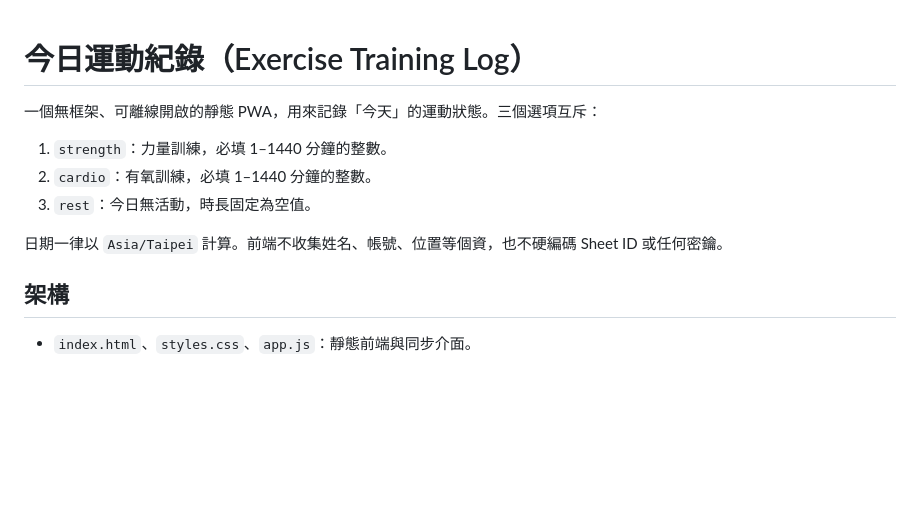
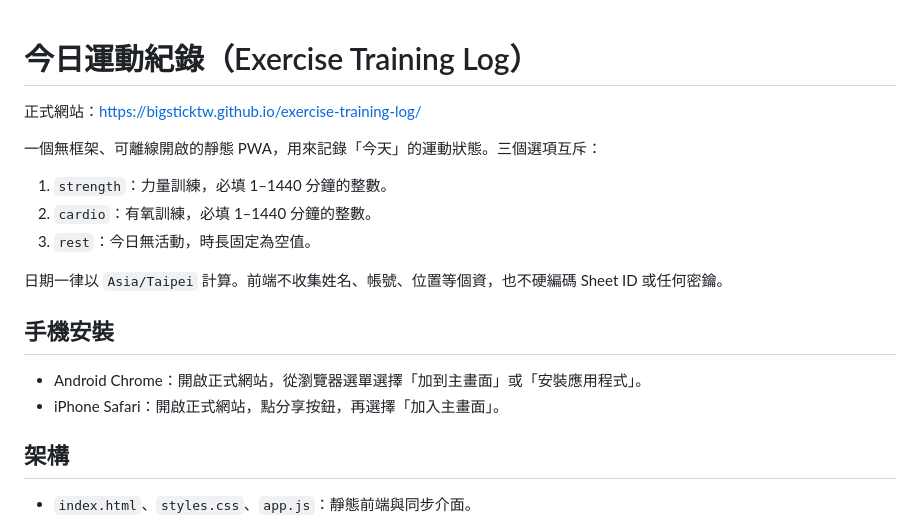
Before and after one commit to Bigsticktw/exercise-training-log, a Markdown page: README.md, the part around the change. Rendered like a GitHub page; blank space fills up the shorter version.

Commit message:
docs: add mobile install instructions

```diff
--- a/README.md
+++ b/README.md
@@ -1,4 +1,6 @@
 # 今日運動紀錄（Exercise Training Log）
+
+正式網站：https://bigsticktw.github.io/exercise-training-log/
 
 一個無框架、可離線開啟的靜態 PWA，用來記錄「今天」的運動狀態。三個選項互斥：
 
@@ -7,6 +9,11 @@
 3. `rest`：今日無活動，時長固定為空值。
 
 日期一律以 `Asia/Taipei` 計算。前端不收集姓名、帳號、位置等個資，也不硬編碼 Sheet ID 或任何密鑰。
+
+## 手機安裝
+
+- Android Chrome：開啟正式網站，從瀏覽器選單選擇「加到主畫面」或「安裝應用程式」。
+- iPhone Safari：開啟正式網站，點分享按鈕，再選擇「加入主畫面」。
 
 ## 架構
 
```
